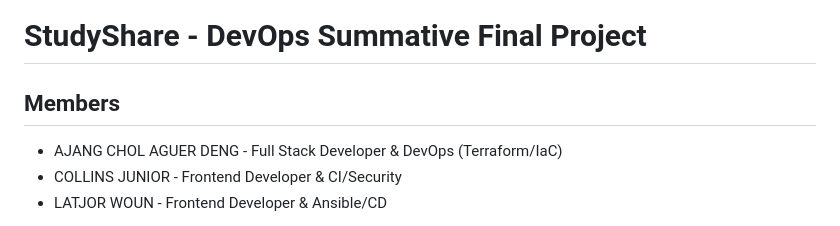
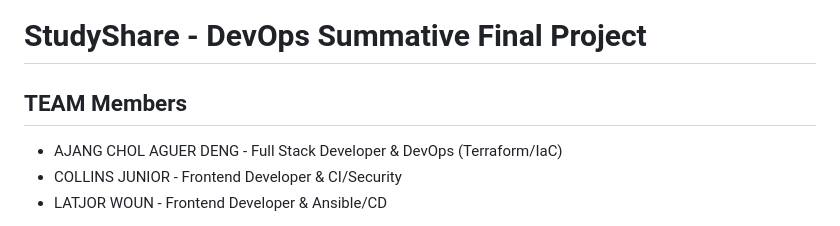
Before and after one commit to Ajang-Deng98/studyshare, a Markdown page: README.md, the part around the change. Drawn GitHub-style.

Commit message:
updated readmefile

```diff
--- a/README.md
+++ b/README.md
@@ -1,6 +1,6 @@
 # StudyShare - DevOps Summative Final Project
 
-## Members
+## TEAM Members
 - AJANG CHOL AGUER DENG - Full Stack Developer & DevOps (Terraform/IaC)
 - COLLINS JUNIOR - Frontend Developer & CI/Security
 - LATJOR WOUN - Frontend Developer & Ansible/CD
```
